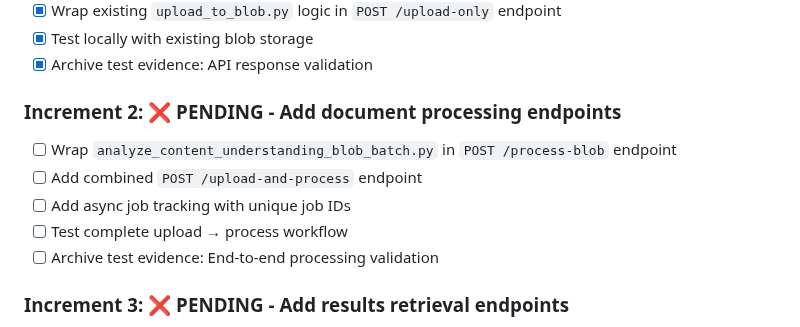
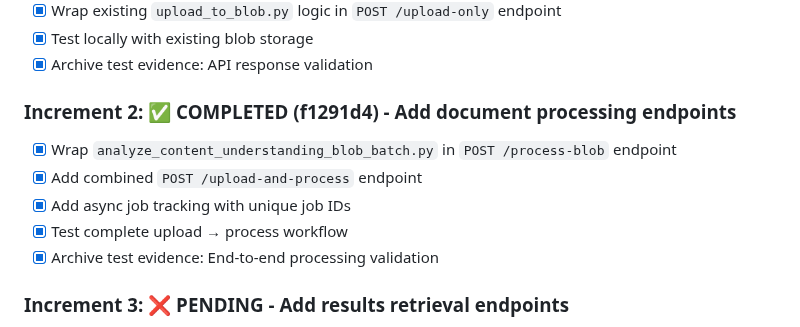
Before and after one commit to danielaslet/mistral-ocr-pipeline, a Markdown page: feature_development/azure_container_apps_ocr/FEATURE_PLAN.md, the part around the change. Rendered like a GitHub page.

Commit message:
Update FEATURE_PLAN with Increment 2 completion tracking
PDCA Progress Update:
- ✅ Increment 2 completed (f1291d4)
- Document processing endpoints implemented and tested
- Async job tracking system operational
- Updated test evidence with proper commit reference
- Ready to begin Increment 3: Results retrieval endpoints

🤖 Generated with Claude Code (https://claude.ai/code)

Co-Authored-By: Claude <noreply@anthropic.com>

```diff
--- a/feature_development/azure_container_apps_ocr/FEATURE_PLAN.md
+++ b/feature_development/azure_container_apps_ocr/FEATURE_PLAN.md
@@ -28,12 +28,12 @@ Deploy the existing OCR pipeline as a scalable REST API service on Azure Contain
 - [x] Test locally with existing blob storage
 - [x] Archive test evidence: API response validation
 
-### **Increment 2**: ❌ PENDING - Add document processing endpoints
-- [ ] Wrap `analyze_content_understanding_blob_batch.py` in `POST /process-blob` endpoint
-- [ ] Add combined `POST /upload-and-process` endpoint
-- [ ] Add async job tracking with unique job IDs
-- [ ] Test complete upload → process workflow
-- [ ] Archive test evidence: End-to-end processing validation
+### **Increment 2**: ✅ COMPLETED (f1291d4) - Add document processing endpoints
+- [x] Wrap `analyze_content_understanding_blob_batch.py` in `POST /process-blob` endpoint
+- [x] Add combined `POST /upload-and-process` endpoint
+- [x] Add async job tracking with unique job IDs
+- [x] Test complete upload → process workflow
+- [x] Archive test evidence: End-to-end processing validation
 
 ### **Increment 3**: ❌ PENDING - Add results retrieval endpoints
 - [ ] Implement `GET /status/{job_id}` for job status
```
Also changed, not shown: 1 other file.
